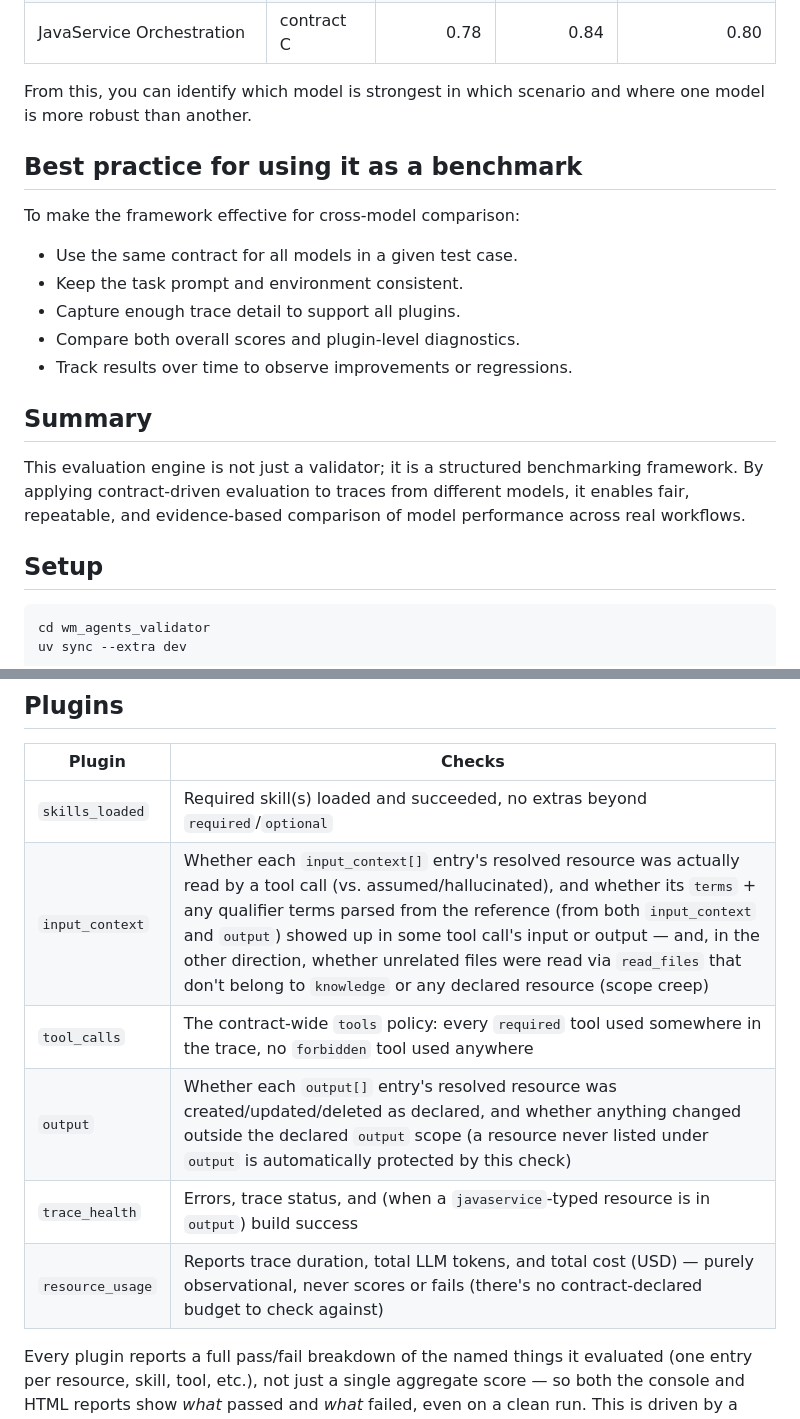
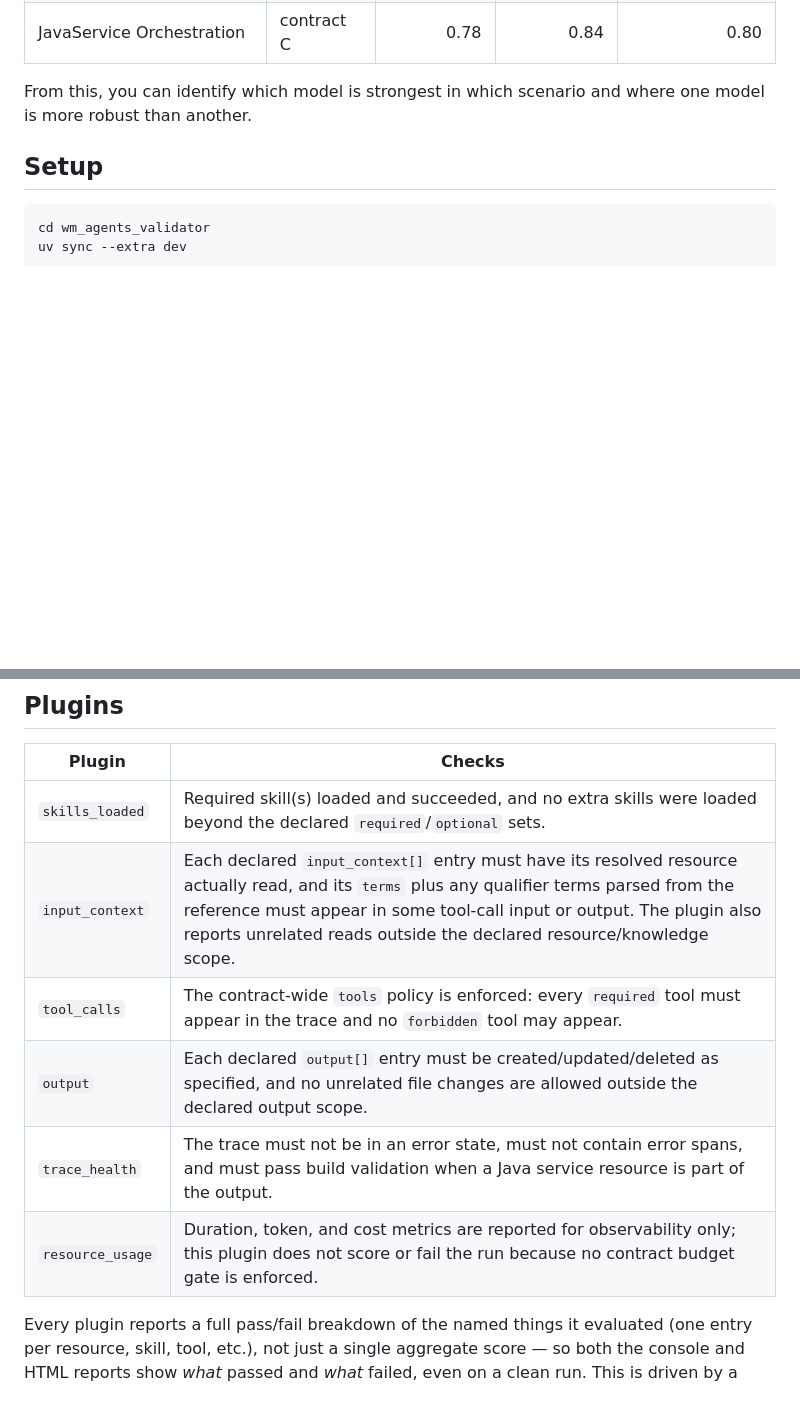
Before and after one commit to OmneWave/ai-agent-eval-framework, a Markdown page: README.md, 2 parts joined by grey strips. Drawn GitHub-style; blank space fills up the shorter version.

```diff
--- a/README.md
+++ b/README.md
@@ -90,20 +62,6 @@ A simple benchmark can be structured as follows:
 | JavaService Orchestration | contract C | 0.78 | 0.84 | 0.80 |
 
 From this, you can identify which model is strongest in which scenario and where one model is more robust than another.
-
-## Best practice for using it as a benchmark
-
-To make the framework effective for cross-model comparison:
-
-- Use the same contract for all models in a given test case.
-- Keep the task prompt and environment consistent.
-- Capture enough trace detail to support all plugins.
-- Compare both overall scores and plugin-level diagnostics.
-- Track results over time to observe improvements or regressions.
-
-## Summary
-
-This evaluation engine is not just a validator; it is a structured benchmarking framework. By applying contract-driven evaluation to traces from different models, it enables fair, repeatable, and evidence-based comparison of model performance across real workflows.
 
 ## Setup
 
@@ -284,12 +242,12 @@ without a separate `operationId`/`class`+`method`/`table_name`+`column_name` fie
 
 | Plugin | Checks |
 |--------|--------|
-| `skills_loaded` | Required skill(s) loaded and succeeded, no extras beyond `required`/`optional` |
-| `input_context` | Whether each `input_context[]` entry's resolved resource was actually read by a tool call (vs. assumed/hallucinated), and whether its `terms` + any qualifier terms parsed from the reference (from both `input_context` and `output`) showed up in some tool call's input or output — and, in the other direction, whether unrelated files were read via `read_files` that don't belong to `knowledge` or any declared resource (scope creep) |
-| `tool_calls` | The contract-wide `tools` policy: every `required` tool used somewhere in the trace, no `forbidden` tool used anywhere |
-| `output` | Whether each `output[]` entry's resolved resource was created/updated/deleted as declared, and whether anything changed outside the declared `output` scope (a resource never listed under `output` is automatically protected by this check) |
-| `trace_health` | Errors, trace status, and (when a `javaservice`-typed resource is in `output`) build success |
-| `resource_usage` | Reports trace duration, total LLM tokens, and total cost (USD) — purely observational, never scores or fails (there's no contract-declared budget to check against) |
+| `skills_loaded` | Required skill(s) loaded and succeeded, and no extra skills were loaded beyond the declared `required`/`optional` sets. |
+| `input_context` | Each declared `input_context[]` entry must have its resolved resource actually read, and its `terms` plus any qualifier terms parsed from the reference must appear in some tool-call input or output. The plugin also reports unrelated reads outside the declared resource/knowledge scope. |
+| `tool_calls` | The contract-wide `tools` policy is enforced: every `required` tool must appear in the trace and no `forbidden` tool may appear. |
+| `output` | Each declared `output[]` entry must be created/updated/deleted as specified, and no unrelated file changes are allowed outside the declared output scope. |
+| `trace_health` | The trace must not be in an error state, must not contain error spans, and must pass build validation when a Java service resource is part of the output. |
+| `resource_usage` | Duration, token, and cost metrics are reported for observability only; this plugin does not score or fail the run because no contract budget gate is enforced. |
 
 Every plugin reports a full pass/fail breakdown of the named things it evaluated (one entry per resource, skill, tool, etc.), not just a single aggregate score — so both the console and HTML reports show *what* passed and *what* failed, even on a clean run. This is driven by a standard `evidence["checks"]` shape (see `PluginResult` docstring) that any plugin populates; the console/HTML renderers read it generically.
 
```
Also changed, not shown: other parts of README.md (+9 -37 lines).
